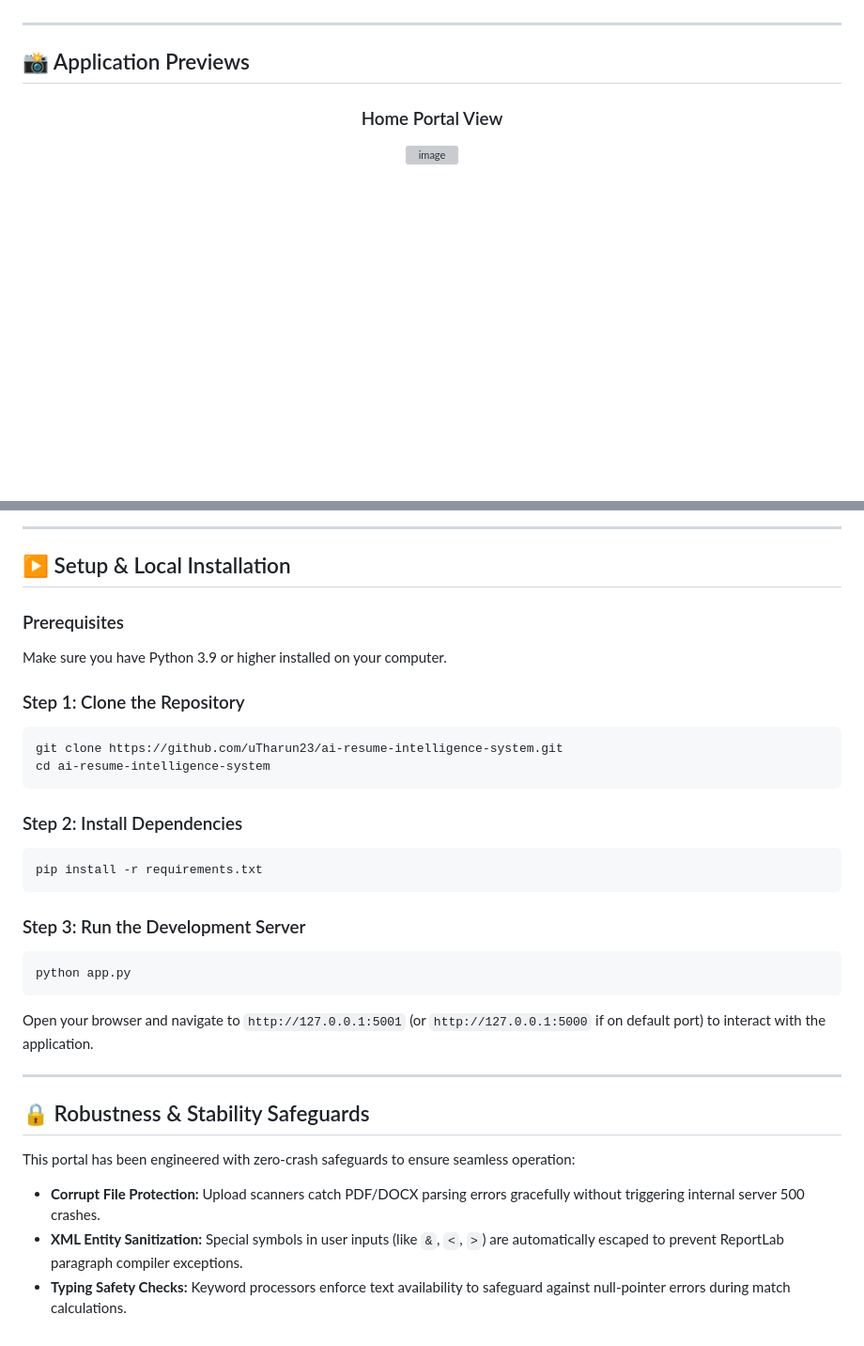
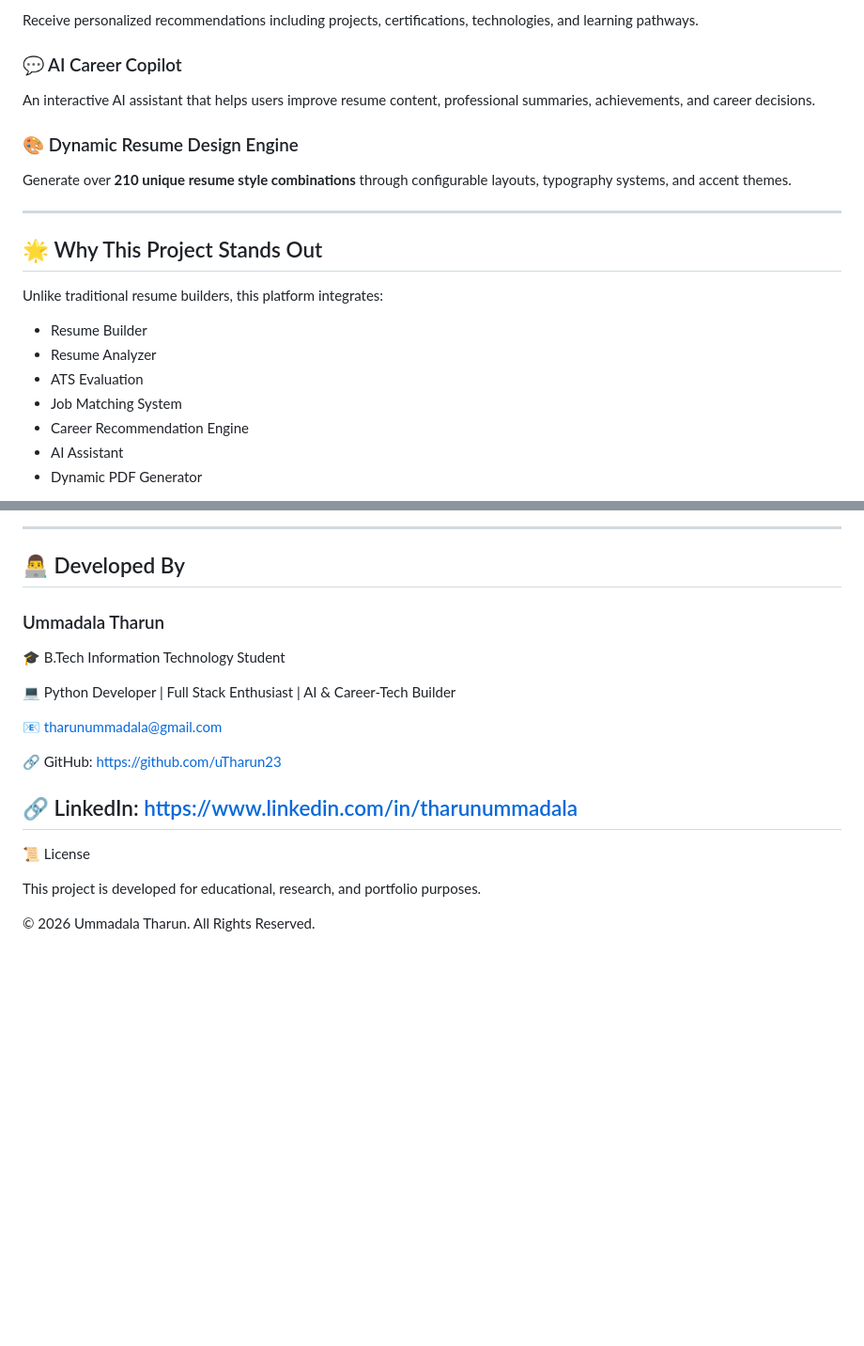
Before and after one commit to uTharun23/ai-resume-intelligence-system, a Markdown page: README.md, 2 parts joined by grey strips. Shown at 94% size. GitHub-like rendering; blank space fills up the shorter version; grey boxes are pictures that could not be loaded.

````diff
--- a/README.md
+++ b/README.md
@@ -43,10 +80,24 @@ The interactive dual-pane builder enables job seekers to generate **210 unique s
+Receive personalized recommendations including projects, certifications, technologies, and learning pathways.
+
+### 💬 AI Career Copilot
+
+An interactive AI assistant that helps users improve resume content, professional summaries, achievements, and career decisions.
+
+### 🎨 Dynamic Resume Design Engine
+
+Generate over **210 unique resume style combinations** through configurable layouts, typography systems, and accent themes.
 
 ---
 
-## 📸 Application Previews
+## 🌟 Why This Project Stands Out
 
-<div align="center">
+Unlike traditional resume builders, this platform integrates:
 
-### Home Portal View
-<img width="1889" height="979" alt="image" src="https://github.com/user-attachments/assets/e72857f2-b289-4fd3-9084-28be8ba76692" />
+* Resume Builder
+* Resume Analyzer
+* ATS Evaluation
+* Job Matching System
+* Career Recommendation Engine
+* AI Assistant
+* Dynamic PDF Generator
 
@@ -71,34 +107,23 @@ The interactive dual-pane builder enables job seekers to generate **210 unique s
 
 ---
 
-## ▶️ Setup & Local Installation
+## 👨‍💻 Developed By
 
-### Prerequisites
-Make sure you have Python 3.9 or higher installed on your computer.
+### Ummadala Tharun
 
-### Step 1: Clone the Repository
-```bash
-git clone https://github.com/uTharun23/ai-resume-intelligence-system.git
-cd ai-resume-intelligence-system
-```
+🎓 B.Tech Information Technology Student
 
-### Step 2: Install Dependencies
-```bash
-pip install -r requirements.txt
-```
+💻 Python Developer | Full Stack Enthusiast | AI & Career-Tech Builder
 
-### Step 3: Run the Development Server
-```bash
-python app.py
-```
+📧 [tharunummadala@gmail.com](mailto:tharunummadala@gmail.com)
 
-Open your browser and navigate to `http://127.0.0.1:5001` (or `http://127.0.0.1:5000` if on default port) to interact with the application.
+🔗 GitHub: https://github.com/uTharun23
 
----
+🔗 LinkedIn: https://www.linkedin.com/in/tharunummadala
+----
 
-## 🔒 Robustness & Stability Safeguards
+📜 License
 
-This portal has been engineered with zero-crash safeguards to ensure seamless operation:
-- **Corrupt File Protection:** Upload scanners catch PDF/DOCX parsing errors gracefully without triggering internal server 500 crashes.
-- **XML Entity Sanitization:** Special symbols in user inputs (like `&`, `<`, `>`) are automatically escaped to prevent ReportLab paragraph compiler exceptions.
-- **Typing Safety Checks:** Keyword processors enforce text availability to safeguard against null-pointer errors during match calculations.
+This project is developed for educational, research, and portfolio purposes.
+
+© 2026 Ummadala Tharun. All Rights Reserved.
````
Also changed, not shown: other parts of README.md (+63 -41 lines).
